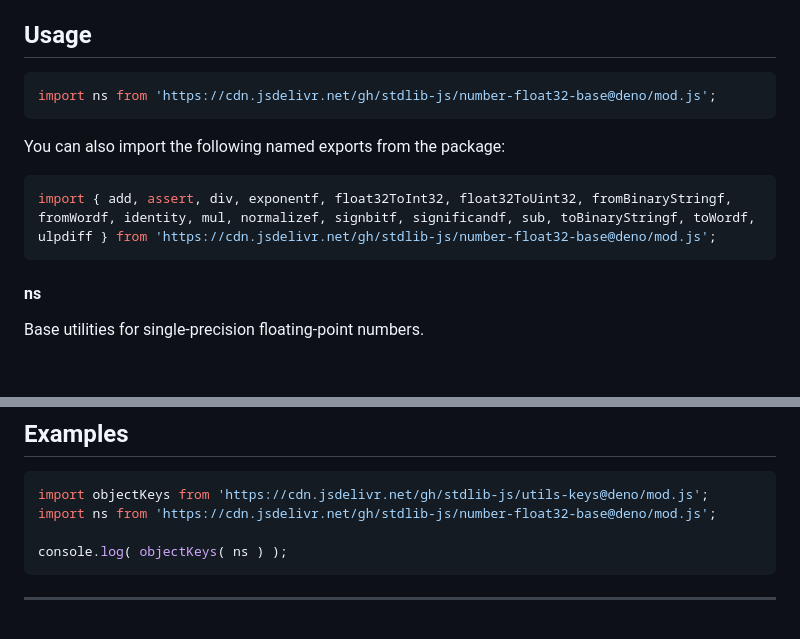
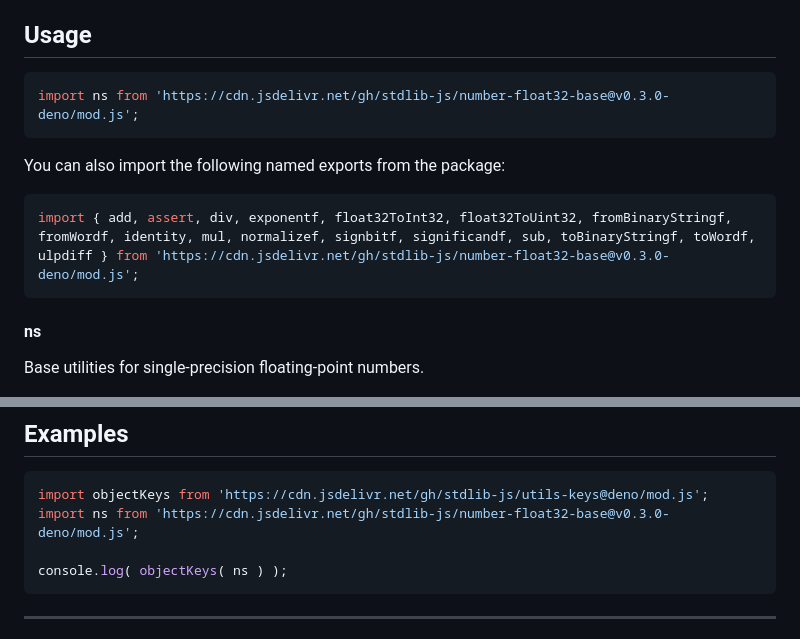
Before and after one commit to stdlib-js/number-float32-base, a Markdown page: README.md, 2 parts joined by grey strips. Rendered like a GitHub page; blank space fills up the shorter version.

Commit message:
Update README.md for Deno bundle v0.3.0

````diff
--- a/README.md
+++ b/README.md
@@ -42,13 +42,13 @@ limitations under the License.
 ## Usage
 
 ```javascript
-import ns from 'https://cdn.jsdelivr.net/gh/stdlib-js/number-float32-base@deno/mod.js';
+import ns from 'https://cdn.jsdelivr.net/gh/stdlib-js/number-float32-base@v0.3.0-deno/mod.js';
 ```
 
 You can also import the following named exports from the package:
 
 ```javascript
-import { add, assert, div, exponentf, float32ToInt32, float32ToUint32, fromBinaryStringf, fromWordf, identity, mul, normalizef, signbitf, significandf, sub, toBinaryStringf, toWordf, ulpdiff } from 'https://cdn.jsdelivr.net/gh/stdlib-js/number-float32-base@deno/mod.js';
+import { add, assert, div, exponentf, float32ToInt32, float32ToUint32, fromBinaryStringf, fromWordf, identity, mul, normalizef, signbitf, significandf, sub, toBinaryStringf, toWordf, ulpdiff } from 'https://cdn.jsdelivr.net/gh/stdlib-js/number-float32-base@v0.3.0-deno/mod.js';
 ```
 
 #### ns
@@ -100,7 +100,7 @@ var o = ns;
 
 ```javascript
 import objectKeys from 'https://cdn.jsdelivr.net/gh/stdlib-js/utils-keys@deno/mod.js';
-import ns from 'https://cdn.jsdelivr.net/gh/stdlib-js/number-float32-base@deno/mod.js';
+import ns from 'https://cdn.jsdelivr.net/gh/stdlib-js/number-float32-base@v0.3.0-deno/mod.js';
 
 console.log( objectKeys( ns ) );
 ```
````
